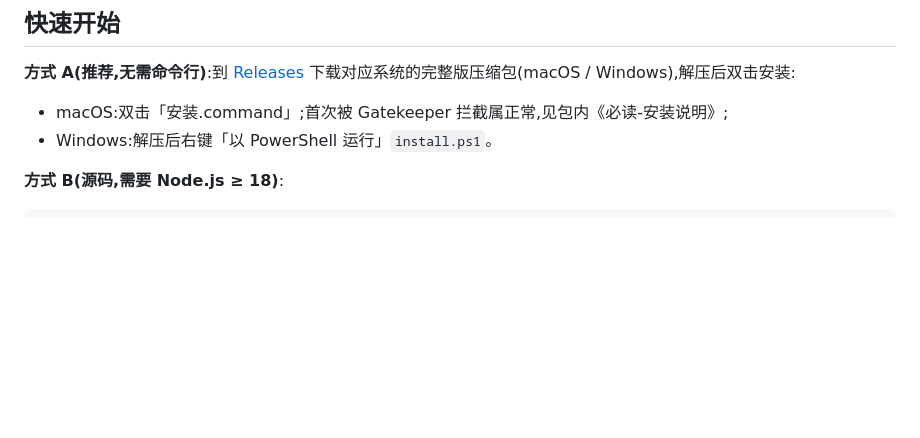
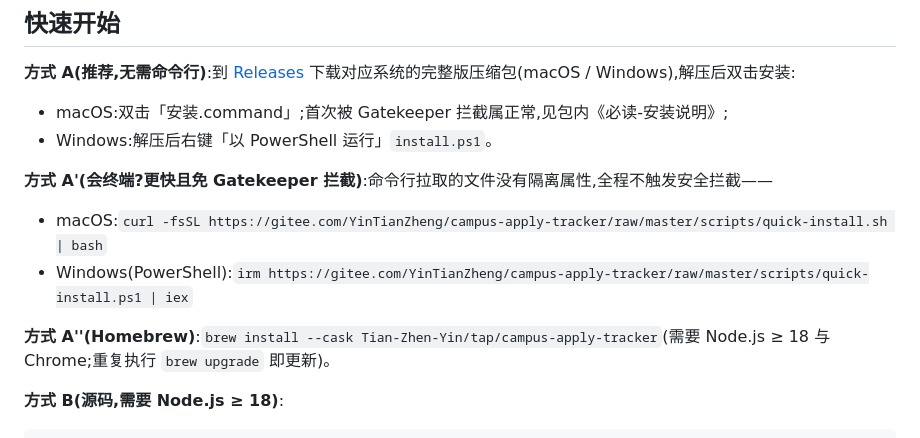
Before and after one commit to Tian-Zhen-Yin/campus-apply-tracker, a Markdown page: README.md, the part around the change. Rendered like a GitHub page; blank space fills up the shorter version.

Commit message:
docs: README 安装方式扩为三种(zip/终端一键/Homebrew);quick-install 补台账前端 sparse clone 修复

```diff
--- a/README.md
+++ b/README.md
@@ -33,6 +33,12 @@ ats jobs publish   # 一键流水线:同步→防呆检查→打包→git 提交
 **方式 A(推荐,无需命令行)**:到 [Releases](../../releases) 下载对应系统的完整版压缩包(macOS / Windows),解压后双击安装:
 - macOS:双击「安装.command」;首次被 Gatekeeper 拦截属正常,见包内《必读-安装说明》;
 - Windows:解压后右键「以 PowerShell 运行」`install.ps1`。
+
+**方式 A'(会终端?更快且免 Gatekeeper 拦截)**:命令行拉取的文件没有隔离属性,全程不触发安全拦截——
+- macOS:`curl -fsSL https://gitee.com/YinTianZheng/campus-apply-tracker/raw/master/scripts/quick-install.sh | bash`
+- Windows(PowerShell):`irm https://gitee.com/YinTianZheng/campus-apply-tracker/raw/master/scripts/quick-install.ps1 | iex`
+
+**方式 A''(Homebrew)**:`brew install --cask Tian-Zhen-Yin/tap/campus-apply-tracker`(需要 Node.js ≥ 18 与 Chrome;重复执行 `brew upgrade` 即更新)。
 
 **方式 B(源码,需要 Node.js ≥ 18)**:
 
```
